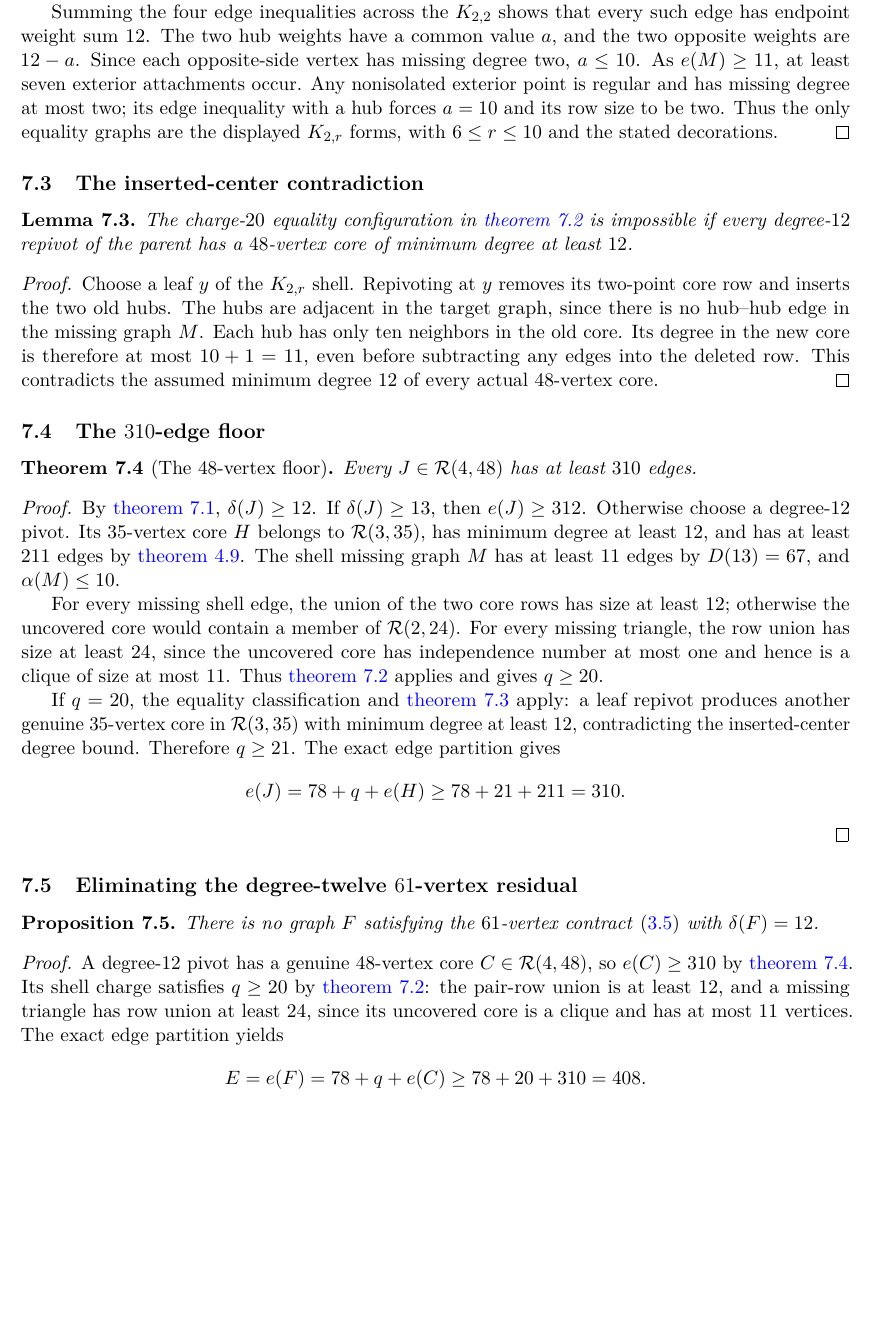
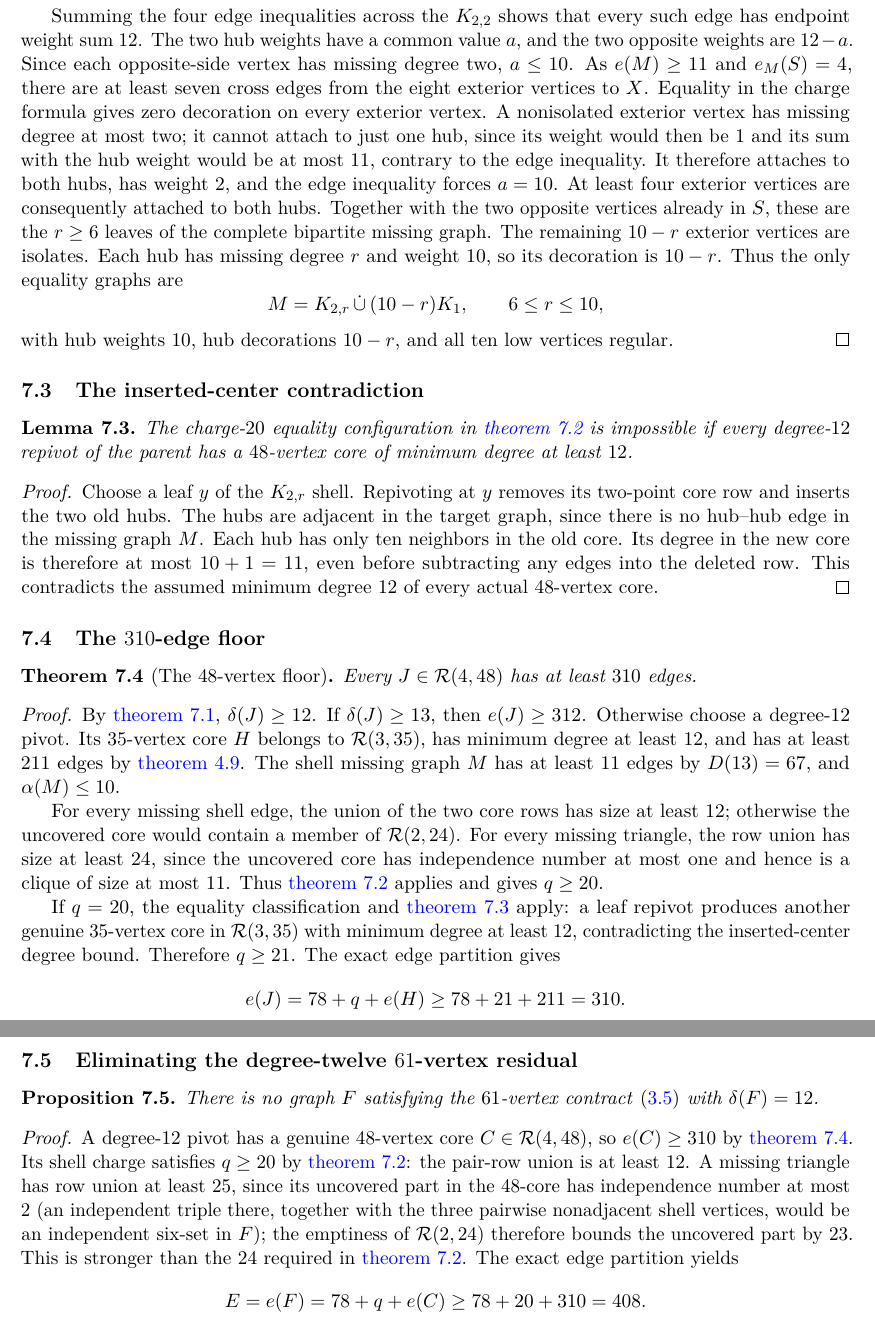
Before and after one commit to Icarus-K-Laplace/EG617-r12-proof, a LaTeX paper (PAPER/main.tex, which reads PAPER/sections/07-h12.tex): part of page 21 of 32 before the commit and two parts of pages 21 and 22 of 32 after it, the two joined at a grey line, cut so that both start at the same text, the shorter picture padded with empty space. Compiled offline with pdfLaTeX.

Commit message:
Expand q20 equality derivation and repair contextual triangle row bound

```diff
--- a/PAPER/sections/07-h12.tex
+++ b/PAPER/sections/07-h12.tex
@@ -44,9 +44,13 @@ If $M$ contains a triangle $T$, then $q\geq t(T)-e_M(T)\geq24-3=21$. Suppose $M$
 
 Let $S$ be the four endpoints of a two-matching. Mantel's theorem gives $e_M(S)\leq4$, while the pair-row conditions imply $t(S)\geq24$. Therefore $q\geq t(S)-e_M(S)\geq20$.
 
-If equality holds, then $M[S]=K_{2,2}$, $t(S)=24$, and all eight other shell vertices are independent and undecorated. A three-matching would give $q\geq36-9=27$, so none exists. Triangle-freeness implies that every exterior point attaches only to one side of the $K_{2,2}$. Attachments cannot occur on both sides: an edge joining two such exterior attachments, together with the edge between the two unused cycle vertices, would produce a three-matching. Hence all attachments meet one two-point side $X$, giving a two-hub cover and an independent ten-set $Y$.
+If equality holds, then $M[S]=K_{2,2}$, $t(S)=24$, and all eight other shell vertices are independent and undecorated. A three-matching would give $q\geq36-9=27$, so none exists. Triangle-freeness implies that every exterior point attaches only to one side of the $K_{2,2}$. Attachments cannot occur on both sides: if distinct exterior vertices attach to opposite sides, choose one attachment edge to each side; together with the edge joining the two unused vertices of the $K_{2,2}$ these form a three-matching. Hence all attachments meet one two-point side $X$, giving a two-hub cover and an independent ten-set $Y$.
 
-Summing the four edge inequalities across the $K_{2,2}$ shows that every such edge has endpoint weight sum $12$. The two hub weights have a common value $a$, and the two opposite weights are $12-a$. Since each opposite-side vertex has missing degree two, $a\leq10$. As $e(M)\geq11$, at least seven exterior attachments occur. Any nonisolated exterior point is regular and has missing degree at most two; its edge inequality with a hub forces $a=10$ and its row size to be two. Thus the only equality graphs are the displayed $K_{2,r}$ forms, with $6\leq r\leq10$ and the stated decorations.
+Summing the four edge inequalities across the $K_{2,2}$ shows that every such edge has endpoint weight sum $12$. The two hub weights have a common value $a$, and the two opposite weights are $12-a$. Since each opposite-side vertex has missing degree two, $a\leq10$. As $e(M)\geq11$ and $e_M(S)=4$, there are at least seven cross edges from the eight exterior vertices to $X$. Equality in the charge formula gives zero decoration on every exterior vertex. A nonisolated exterior vertex has missing degree at most two; it cannot attach to just one hub, since its weight would then be $1$ and its sum with the hub weight would be at most $11$, contrary to the edge inequality. It therefore attaches to both hubs, has weight $2$, and the edge inequality forces $a=10$. At least four exterior vertices are consequently attached to both hubs. Together with the two opposite vertices already in $S$, these are the $r\geq6$ leaves of the complete bipartite missing graph. The remaining $10-r$ exterior vertices are isolates. Each hub has missing degree $r$ and weight $10$, so its decoration is $10-r$. Thus the only equality graphs are
+\[
+M=K_{2,r}\,\dot\cup\,(10-r)K_1,\qquad 6\leq r\leq10,
+\]
+with hub weights $10$, hub decorations $10-r$, and all ten low vertices regular.
 \end{proof}
 
 \subsection{The inserted-center contradiction}
@@ -86,7 +90,7 @@ There is no graph $F$ satisfying the $61$-vertex contract \eqref{eq:T61-contract
 \end{proposition}
 
 \begin{proof}
-A degree-$12$ pivot has a genuine $48$-vertex core $C\in\mathcal R(4,48)$, so $e(C)\geq310$ by \cref{thm:floor48}. Its shell charge satisfies $q\geq20$ by \cref{lem:q20}: the pair-row union is at least $12$, and a missing triangle has row union at least $24$, since its uncovered core is a clique and has at most $11$ vertices. The exact edge partition yields
+A degree-$12$ pivot has a genuine $48$-vertex core $C\in\mathcal R(4,48)$, so $e(C)\geq310$ by \cref{thm:floor48}. Its shell charge satisfies $q\geq20$ by \cref{lem:q20}: the pair-row union is at least $12$. A missing triangle has row union at least $25$, since its uncovered part in the $48$-core has independence number at most $2$ (an independent triple there, together with the three pairwise nonadjacent shell vertices, would be an independent six-set in $F$); the emptiness of $\mathcal R(2,24)$ therefore bounds the uncovered part by $23$. This is stronger than the $24$ required in \cref{lem:q20}. The exact edge partition yields
 \[
 E=e(F)=78+q+e(C)\geq78+20+310=408.
 \]
```
